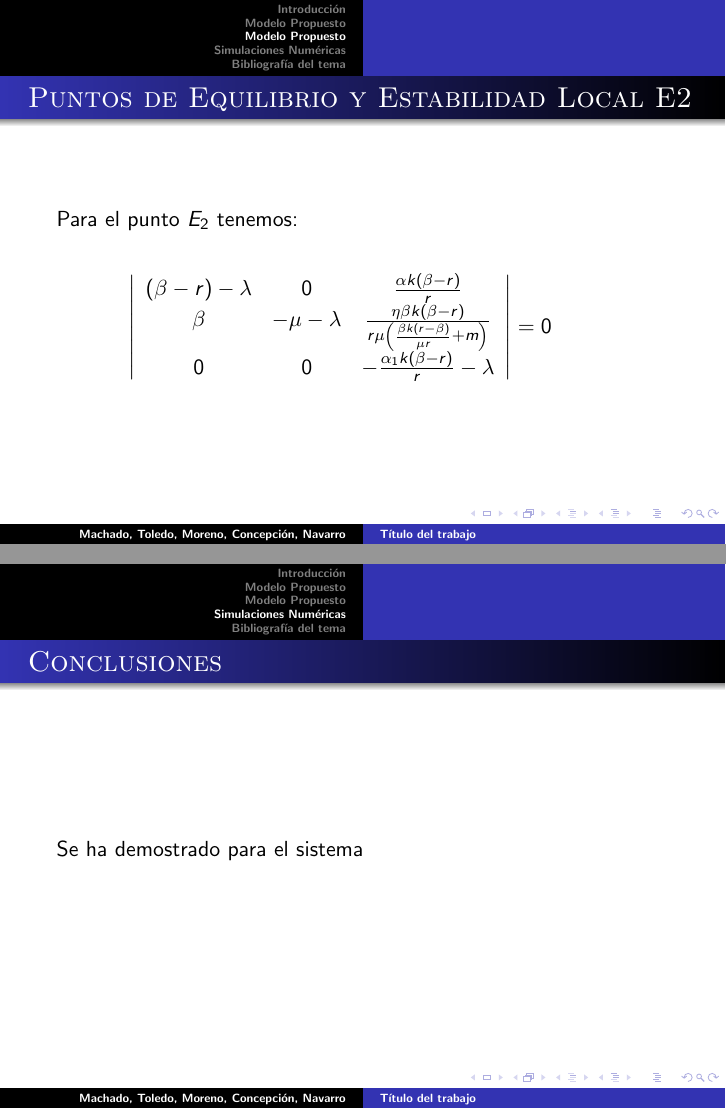
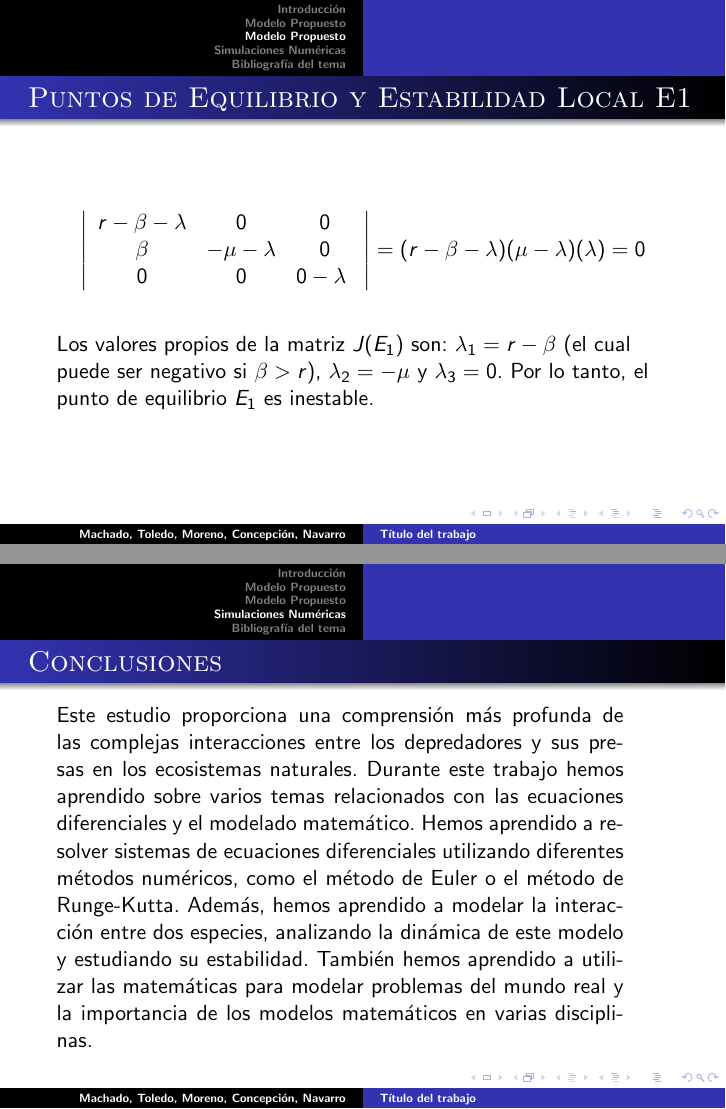
Before and after one commit to JoseAConcepcion/EDO-FinalWork, LaTeX slides (Presentación/beamer.tex): pages 14 and 20 of 22 before the commit and pages 13 and 20 of 22 after it, joined at a grey line. Compiled offline with pdfLaTeX.

Commit message:
Beamer mejorado

```diff
--- a/Presentación/beamer.tex
+++ b/Presentación/beamer.tex
@@ -235,6 +235,8 @@
 			=
 			(r-\beta-\lambda)(\mu-\lambda)(\lambda) = 0$
 	\end{center}
+\bigskip
+Los valores propios de la matriz $J(E_1)$ son: $\lambda_1 = r-\beta$ (el cual puede ser negativo si $\beta>r$), $\lambda_2= -\mu$ y $\lambda_3 = 0$. Por lo tanto, el punto de equilibrio $E_1$ es inestable.
 \end{frame}
 
 
@@ -387,7 +389,12 @@
 \begin{frame}
 	\frametitle{Conclusiones}
 	\begin{minipage}{10cm}
-		Se ha demostrado para el sistema
+		Este estudio proporciona una comprensi\'on más profunda de las complejas interacciones entre los depredadores y sus presas en
+		los ecosistemas naturales. Durante este trabajo hemos aprendido sobre varios temas relacionados con las ecuaciones diferenciales
+		y el modelado matemático. Hemos aprendido a resolver sistemas de ecuaciones diferenciales utilizando diferentes
+		métodos numéricos, como el método de Euler o el método de Runge-Kutta. Además, hemos aprendido a modelar la interacción entre
+		dos especies, analizando la dinámica de este modelo y estudiando su estabilidad. También hemos aprendido a utilizar las matemáticas
+		para modelar problemas del mundo real y la importancia de los modelos matemáticos en varias disciplinas.
 	\end{minipage}
 \end{frame}
 
```
Also changed, not shown: Presentación/beamer.pdf.
